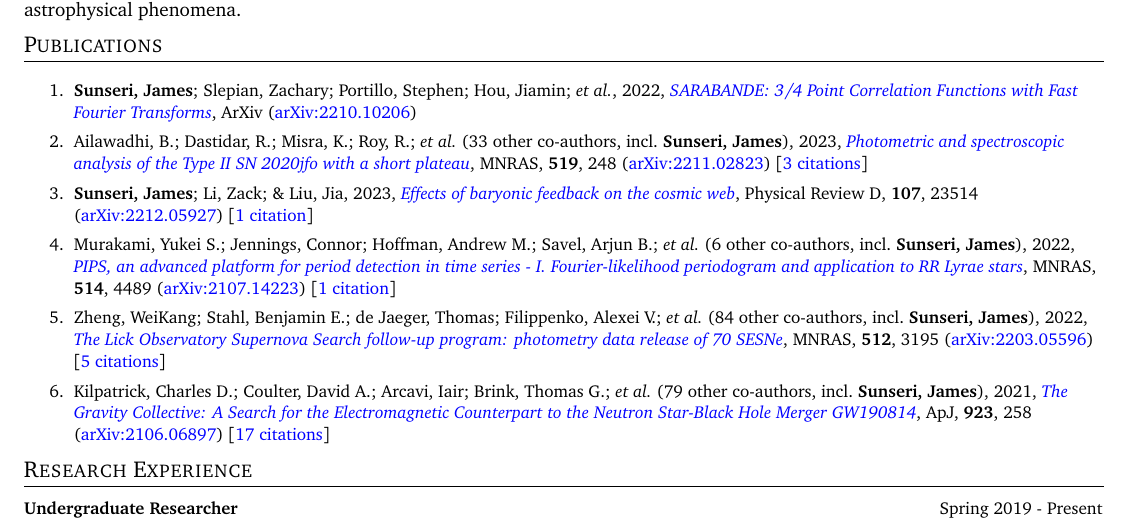
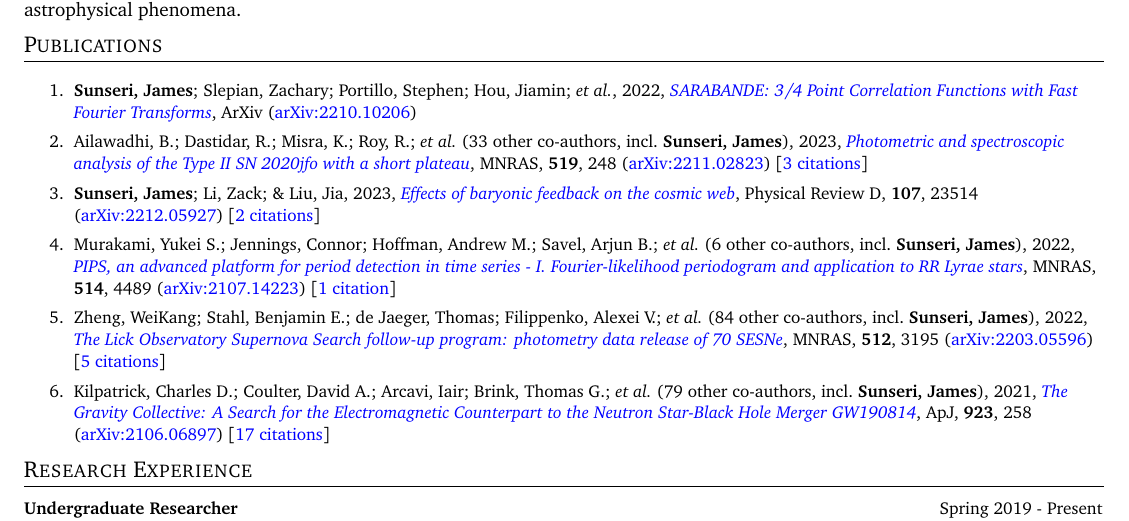
Before and after one commit to James11222/James_CV, a LaTeX CV (resume.tex, which reads supp_tex/pubs_ref.tex): part of page 1 of 3, cut so that both start at the same text. Compiled offline with pdfLaTeX.

Commit message:
Scrape and update publications

```diff
--- a/supp_tex/pubs_ref.tex
+++ b/supp_tex/pubs_ref.tex
@@ -1,6 +1,6 @@
 \item Ailawadhi, B.; Dastidar, R.; Misra, K.; Roy, R.; \etal\ ({33} other co-authors, incl.\ \textbf{Sunseri, James}), 2023, \doi{10.1093/mnras/stac3234}{Photometric and spectroscopic analysis of the Type II SN 2020jfo with a short plateau}, \mnras, \textbf{519}, 248 (\arxiv{2211.02823}) [\href{https://ui.adsabs.harvard.edu/abs/2023MNRAS.519..248A}{3 citations}]
 
-\item \textbf{Sunseri, James}; Li, Zack; \& Liu, Jia, 2023, \doi{10.1103/PhysRevD.107.023514}{Effects of baryonic feedback on the cosmic web}, Physical Review D, \textbf{107}, 23514 (\arxiv{2212.05927}) [\href{https://ui.adsabs.harvard.edu/abs/2023PhRvD.107b3514S}{1 citation}]
+\item \textbf{Sunseri, James}; Li, Zack; \& Liu, Jia, 2023, \doi{10.1103/PhysRevD.107.023514}{Effects of baryonic feedback on the cosmic web}, Physical Review D, \textbf{107}, 23514 (\arxiv{2212.05927}) [\href{https://ui.adsabs.harvard.edu/abs/2023PhRvD.107b3514S}{2 citations}]
 
 \item Murakami, Yukei S.; Jennings, Connor; Hoffman, Andrew M.; Savel, Arjun B.; \etal\ ({6} other co-authors, incl.\ \textbf{Sunseri, James}), 2022, \doi{10.1093/mnras/stac1538}{PIPS, an advanced platform for period detection in time series - I. Fourier-likelihood periodogram and application to RR Lyrae stars}, \mnras, \textbf{514}, 4489 (\arxiv{2107.14223}) [\href{https://ui.adsabs.harvard.edu/abs/2022MNRAS.514.4489M}{1 citation}]
 
```
Also changed, not shown: supp_tex/pubs_summary.tex (+1 -1 lines), 1 other file.
